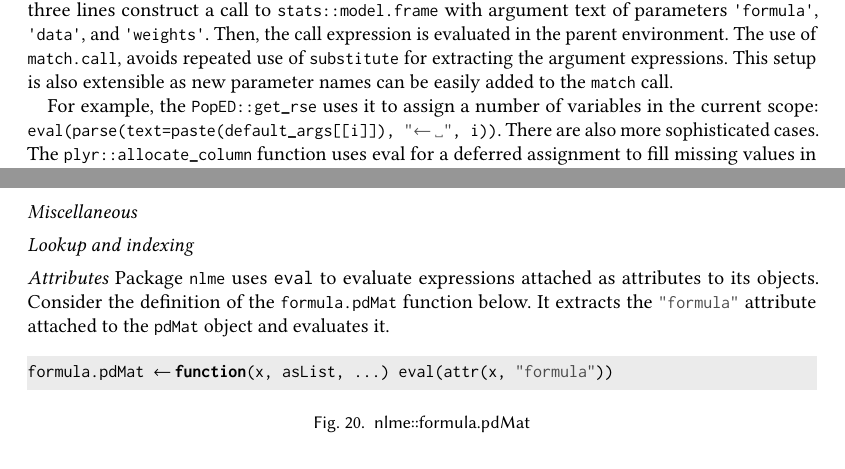
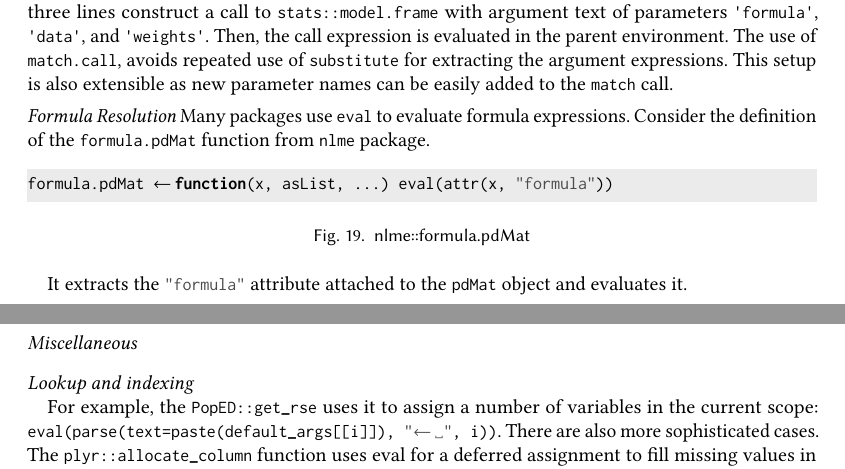
Before and after one commit to aviralg/revalstudy, a LaTeX paper (paper/main.tex): two parts of pages 20 and 21 of 26, joined at a grey line, cut so that both start at the same text. Compiled offline with pdfLaTeX.

Commit message:
Add formula resolution

```diff
--- a/paper/main.tex
+++ b/paper/main.tex
@@ -1445,14 +1445,19 @@ the parent environment. The use of \code{match.call}, avoids repeated use of
 \code{substitute} for extracting the argument expressions. This setup is also
 extensible as new parameter names can be easily added to the \code{match} call.
 
-
-For example, the \code{PopED::get\_rse} uses it to
-assign a number of variables in the current scope:
-\code{eval(parse(text=paste(default_args[[i]]), "<- ", i))}. There are also more
-sophisticated cases. The \code{plyr::allocate\_column} function uses eval for a
-deferred assignment to fill missing values in a column. Package overture
-repeatedly evaluates R expressions capturing any assignments that happen in it
-as samples of Markov chains.
+\mypara{Formula Resolution} Many packages use \code{eval} to evaluate formula
+expressions. Consider the definition of the \code{formula.pdMat} function from
+\code{nlme} package.
+
+\begin{figure}[h]
+\begin{lstlisting}
+formula.pdMat <- function(x, asList, ...) eval(attr(x, "formula"))
+\end{lstlisting}
+  \caption{nlme::formula.pdMat}
+\end{figure}
+
+It extracts the \code{"formula"} attribute attached to the \code{pdMat} object
+and evaluates it.
 
 
 \mypara{Code Obfuscation} Some packages use \eval to bypass the restrictions
@@ -1486,18 +1494,17 @@ scalaEnsure <- function() {
 
 \mypara{Lookup and indexing}
 
-\mypara{Attributes}
-Package \code{nlme} uses \eval to evaluate expressions attached as attributes to
-its objects. Consider the definition of the \code{formula.pdMat} function below.
-It extracts the \code{"formula"} attribute attached to the \code{pdMat} object
-and evaluates it.
-
-\begin{figure}[h]
-\begin{lstlisting}
-formula.pdMat <- function(x, asList, ...) eval(attr(x, "formula"))
-\end{lstlisting}
-  \caption{nlme::formula.pdMat}
-\end{figure}
+
+For example, the \code{PopED::get\_rse} uses it to
+assign a number of variables in the current scope:
+\code{eval(parse(text=paste(default_args[[i]]), "<- ", i))}. There are also more
+sophisticated cases. The \code{plyr::allocate\_column} function uses eval for a
+deferred assignment to fill missing values in a column. Package overture
+repeatedly evaluates R expressions capturing any assignments that happen in it
+as samples of Markov chains.
+
+
+
 
 
 \subsection{Shapes redux}
```
Also changed, not shown: paper/main.tex (21 more changed lines).
